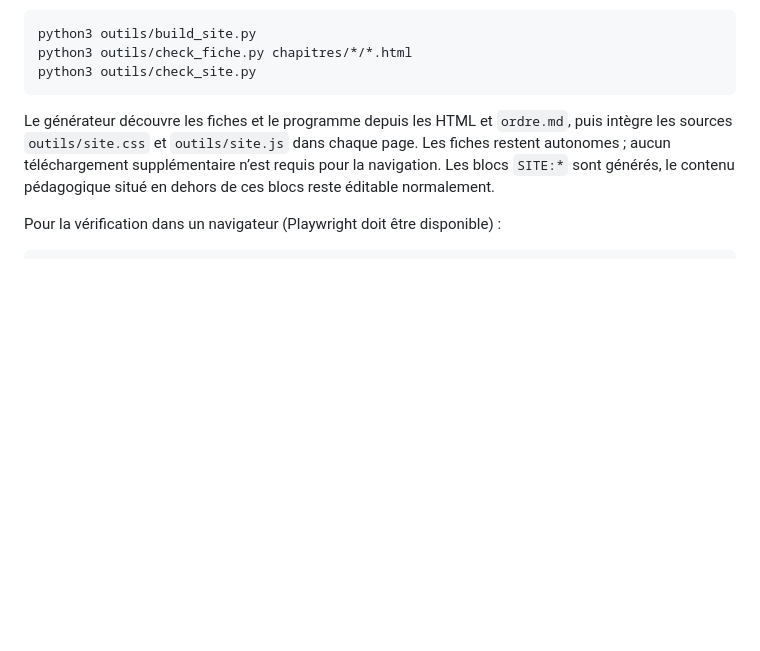
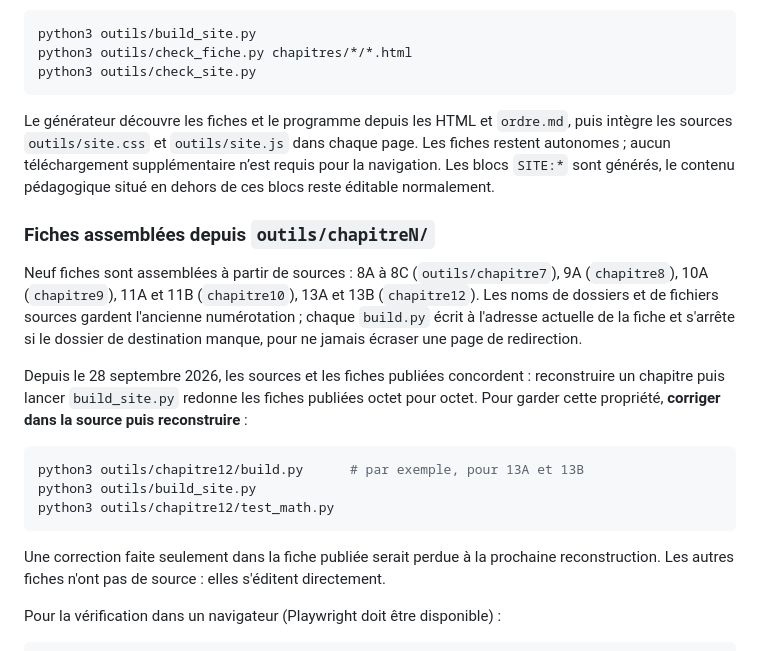
Before and after one commit to jordiordonez/reussite-maths, a Markdown page: README.md, the part around the change. Drawn GitHub-style; blank space fills up the shorter version.

Commit message:
Documenter les fiches assemblées depuis outils/chapitreN
Co-Authored-By: Claude Opus 5.5 <noreply@anthropic.com>
Claude-Session: https://claude.ai/code/session_01TWrjBCmTeQjpxNgqS1BGSy

````diff
--- a/README.md
+++ b/README.md
@@ -248,6 +248,27 @@ Les fiches restent autonomes ; aucun téléchargement supplémentaire n’est re
 pour la navigation. Les blocs `SITE:*` sont générés, le contenu pédagogique situé
 en dehors de ces blocs reste éditable normalement.
 
+### Fiches assemblées depuis `outils/chapitreN/`
+
+Neuf fiches sont assemblées à partir de sources : 8A à 8C (`outils/chapitre7`), 9A
+(`chapitre8`), 10A (`chapitre9`), 11A et 11B (`chapitre10`), 13A et 13B (`chapitre12`). Les noms
+de dossiers et de fichiers sources gardent l'ancienne numérotation ; chaque `build.py` écrit à
+l'adresse actuelle de la fiche et s'arrête si le dossier de destination manque, pour ne jamais
+écraser une page de redirection.
+
+Depuis le 28 septembre 2026, les sources et les fiches publiées concordent : reconstruire un
+chapitre puis lancer `build_site.py` redonne les fiches publiées octet pour octet. Pour garder
+cette propriété, **corriger dans la source puis reconstruire** :
+
+```bash
+python3 outils/chapitre12/build.py      # par exemple, pour 13A et 13B
+python3 outils/build_site.py
+python3 outils/chapitre12/test_math.py
+```
+
+Une correction faite seulement dans la fiche publiée serait perdue à la prochaine reconstruction.
+Les autres fiches n'ont pas de source : elles s'éditent directement.
+
 Pour la vérification dans un navigateur (Playwright doit être disponible) :
 
 ```bash
````
Also changed, not shown: CLAUDE.md (+4 -0 lines).
